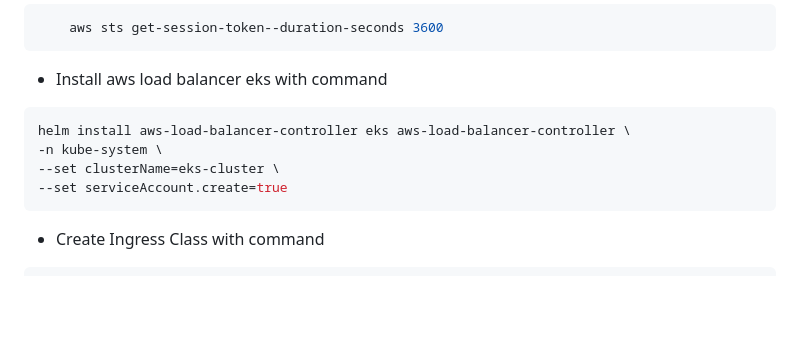
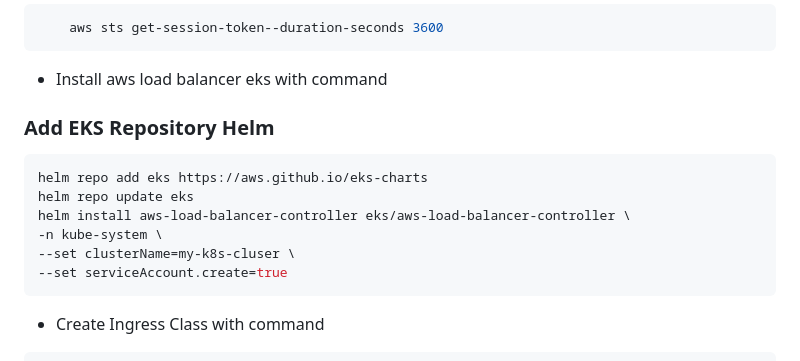
Before and after one commit to worker-2-tirtahakimpambudhi/practice-lkscc, a Markdown page: TODO.md, the part around the change. GitHub-like rendering; blank space fills up the shorter version.

Commit message:
docs(.): :memo: Update documentation in file TODO.md

````diff
--- a/TODO.md
+++ b/TODO.md
@@ -21,10 +21,14 @@
     aws sts get-session-token--duration-seconds 3600
 ```
 - Install aws load balancer eks with command
+
+### Add EKS Repository Helm
 ```bash
-helm install aws-load-balancer-controller eks aws-load-balancer-controller \
+helm repo add eks https://aws.github.io/eks-charts
+helm repo update eks
+helm install aws-load-balancer-controller eks/aws-load-balancer-controller \
 -n kube-system \
---set clusterName=eks-cluster \
+--set clusterName=my-k8s-cluser \
 --set serviceAccount.create=true
 ```
 
````
